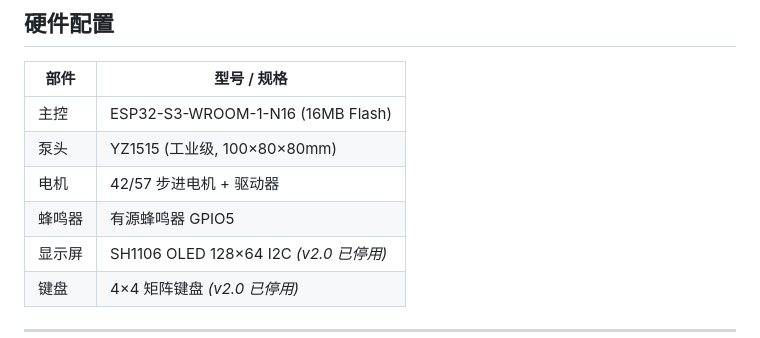
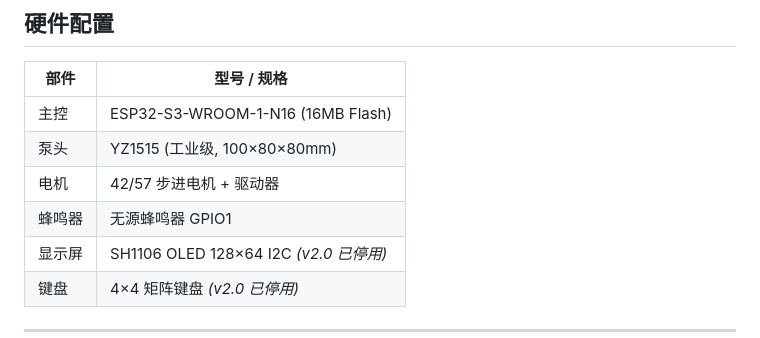
Before and after one commit to 784318839-stack/peristaltic-pump, a Markdown page: README.md, the part around the change. Drawn GitHub-style.

Commit message:
Update buzzer type in README

```diff
--- a/README.md
+++ b/README.md
@@ -55,7 +55,7 @@
 | 主控 | ESP32-S3-WROOM-1-N16 (16MB Flash) |
 | 泵头 | YZ1515 (工业级, 100×80×80mm) |
 | 电机 | 42/57 步进电机 + 驱动器 |
-| 蜂鸣器 | 有源蜂鸣器 GPIO5 |
+| 蜂鸣器 | 无源蜂鸣器 GPIO1 |
 | 显示屏 | SH1106 OLED 128×64 I2C *(v2.0 已停用)* |
 | 键盘 | 4×4 矩阵键盘 *(v2.0 已停用)* |
 
```
